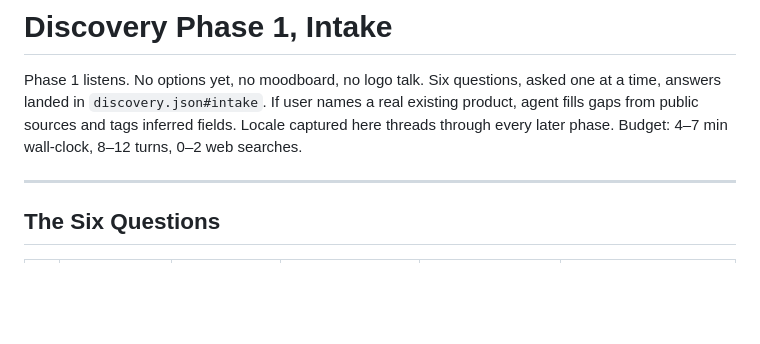
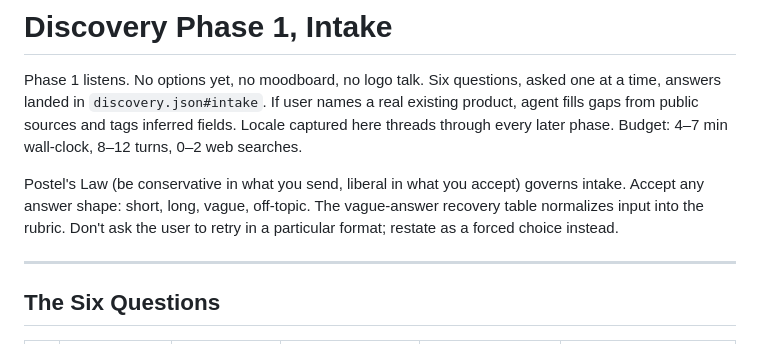
Before and after one commit to realsammyt/sigillerie, a Markdown page: modes/discovery/intake-questions.md, the part around the change. Rendered like a GitHub page; blank space fills up the shorter version.

Commit message:
feat(intake-questions): Postel header note (UX-LAWS-INTEGRATION §3)
Co-Authored-By: Claude Sonnet 4.6 <noreply@anthropic.com>

```diff
--- a/modes/discovery/intake-questions.md
+++ b/modes/discovery/intake-questions.md
@@ -6,6 +6,8 @@ description: Discovery Phase 1, 6 intake questions, bilingual EN/ZH, vague-answe
 # Discovery Phase 1, Intake
 
 Phase 1 listens. No options yet, no moodboard, no logo talk. Six questions, asked one at a time, answers landed in `discovery.json#intake`. If user names a real existing product, agent fills gaps from public sources and tags inferred fields. Locale captured here threads through every later phase. Budget: 4–7 min wall-clock, 8–12 turns, 0–2 web searches.
+
+Postel's Law (be conservative in what you send, liberal in what you accept) governs intake. Accept any answer shape: short, long, vague, off-topic. The vague-answer recovery table normalizes input into the rubric. Don't ask the user to retry in a particular format; restate as a forced choice instead.
 
 ---
 
```
